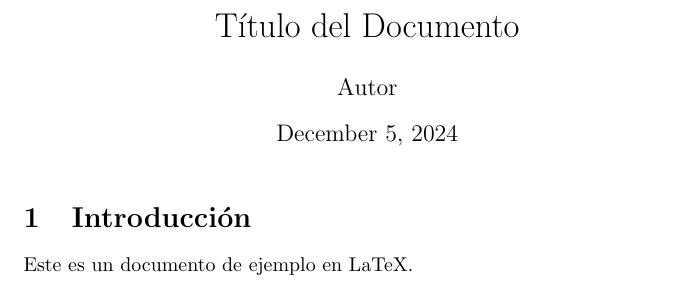
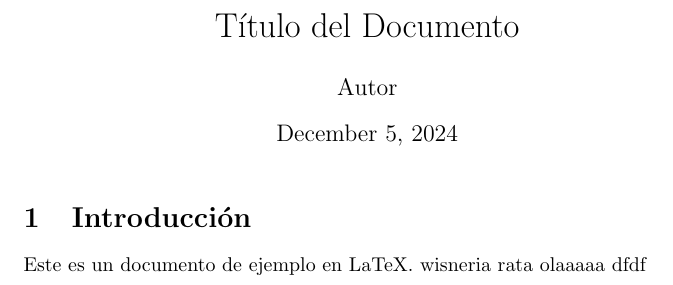
Before and after one commit to Johnkl725/InformeTempladoSimulado, a LaTeX document (Informe/informefinal.tex): part of the page, cut so that both start at the same text. Compiled offline with pdfLaTeX.

Commit message:
wisneria

```diff
--- a/Informe/informefinal.tex
+++ b/Informe/informefinal.tex
@@ -10,5 +10,6 @@
 
 \section{Introducción}
 Este es un documento de ejemplo en LaTeX.
+wisneria rata olaaaaa dfdf
 
 \end{document}
```
Also changed, not shown: Informe/informefinal.pdf, 4 other files.
